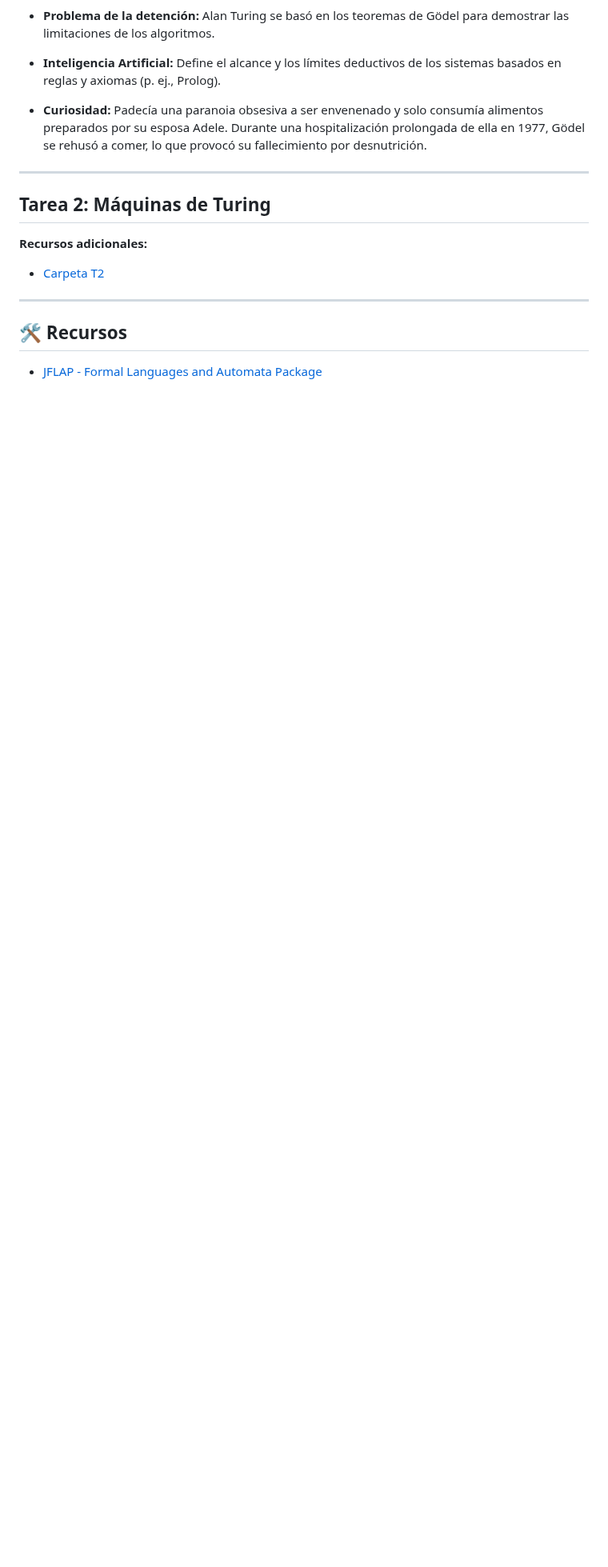
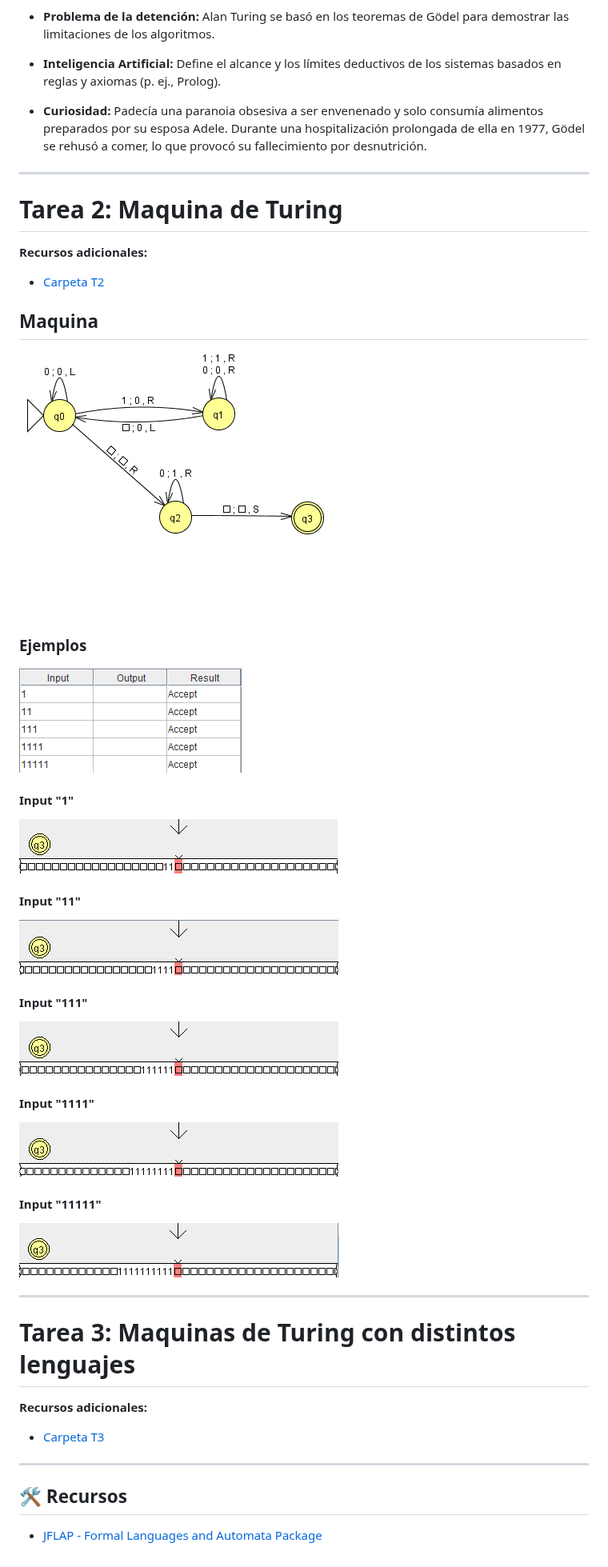
Before and after one commit to Frankito14/computabilidad-y-complejidad-2c2026, a Markdown page: README.md, the part around one of its changes. Shown at 80% size. Drawn GitHub-style; blank space fills up the shorter version.

Commit message:
template t3

```diff
--- a/README.md
+++ b/README.md
@@ -71,10 +72,38 @@ Su trabajo establece un límite fundamental sobre los sistemas formales:
 
 ---
 
-## Tarea 2: Máquinas de Turing
+# Tarea 2: Maquina de Turing
 
  **Recursos adicionales:**
  - [Carpeta T2](./T2/)
+
+## Maquina
+<img src="./T2/MT.png" alt="Maquina de Turing que duplica cantidad de unos"  />
+
+### Ejemplos
+<img src="./T2/inputs.png" alt="Distintos inputs"  />
+
+#### Input "1"
+<img src="./T2/11.png" alt="Input 11" />
+
+#### Input "11"
+<img src="./T2/21.png" alt="Input 11" />
+
+#### Input "111"
+<img src="./T2/31.png" alt="Input 111"/>
+
+#### Input "1111"
+<img src="./T2/41.png" alt="Input 1111" />
+
+#### Input "11111"
+<img src="./T2/51.png" alt="Input 11111" />
+
+---
+
+# Tarea 3: Maquinas de Turing con distintos lenguajes
+
+ **Recursos adicionales:**
+ - [Carpeta T3](./T3/)
 
 ---
 
```
Also changed, not shown: other parts of README.md (+1 -0 lines), banner.jpg.
